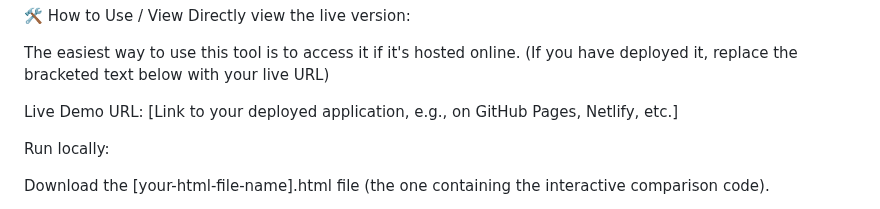
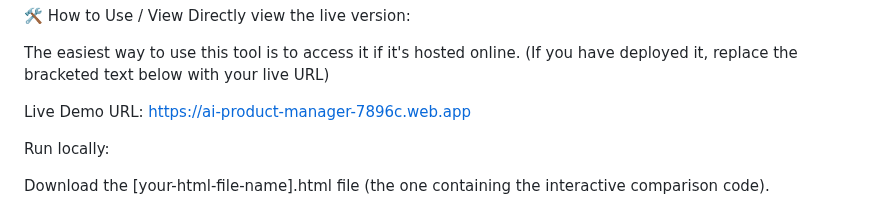
Before and after one commit to MoonPy-Eng/AI-Product-Manager, a Markdown page: README.md, the part around the change. Rendered like a GitHub page.

```diff
--- a/README.md
+++ b/README.md
@@ -38,7 +38,7 @@ Directly view the live version:
 
 The easiest way to use this tool is to access it if it's hosted online. (If you have deployed it, replace the bracketed text below with your live URL)
 
-Live Demo URL: [Link to your deployed application, e.g., on GitHub Pages, Netlify, etc.]
+Live Demo URL: https://ai-product-manager-7896c.web.app
 
 Run locally:
 
```
